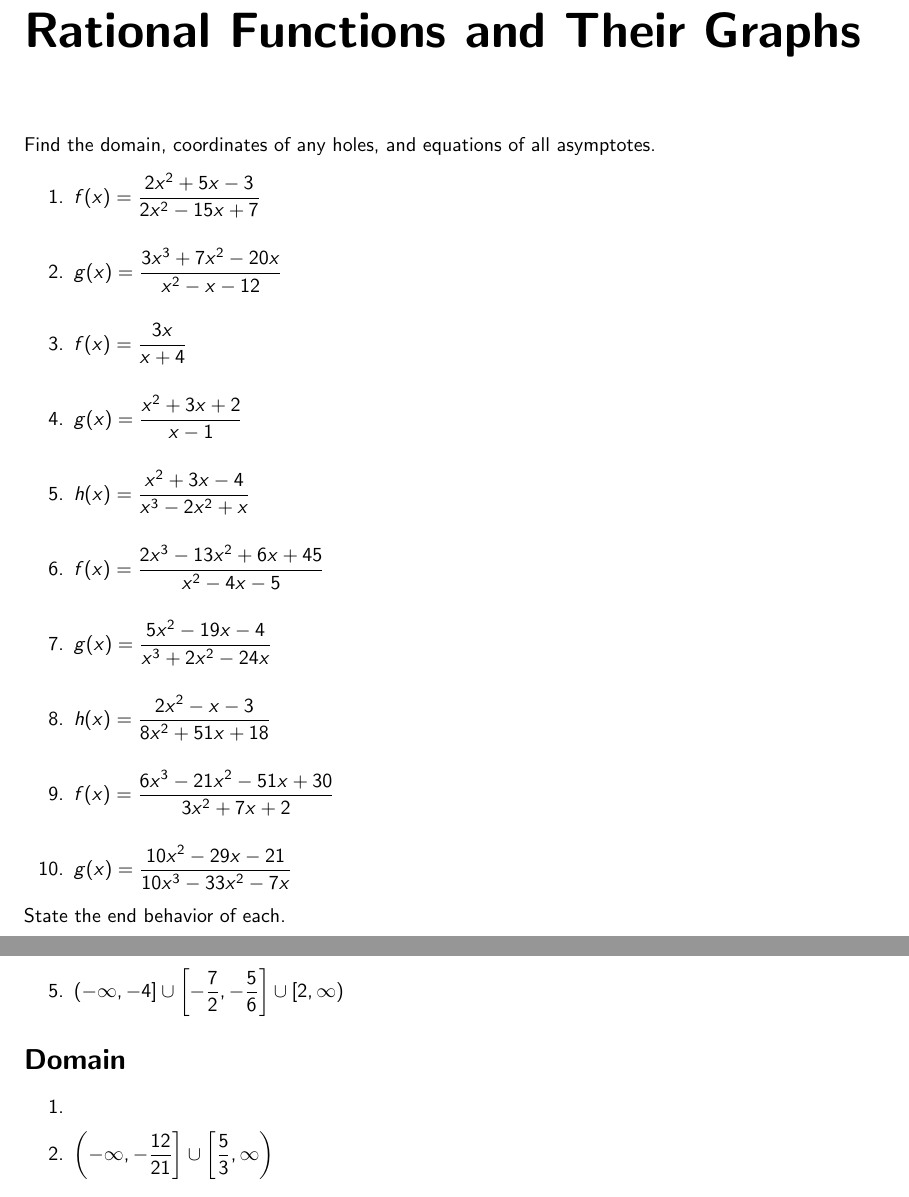
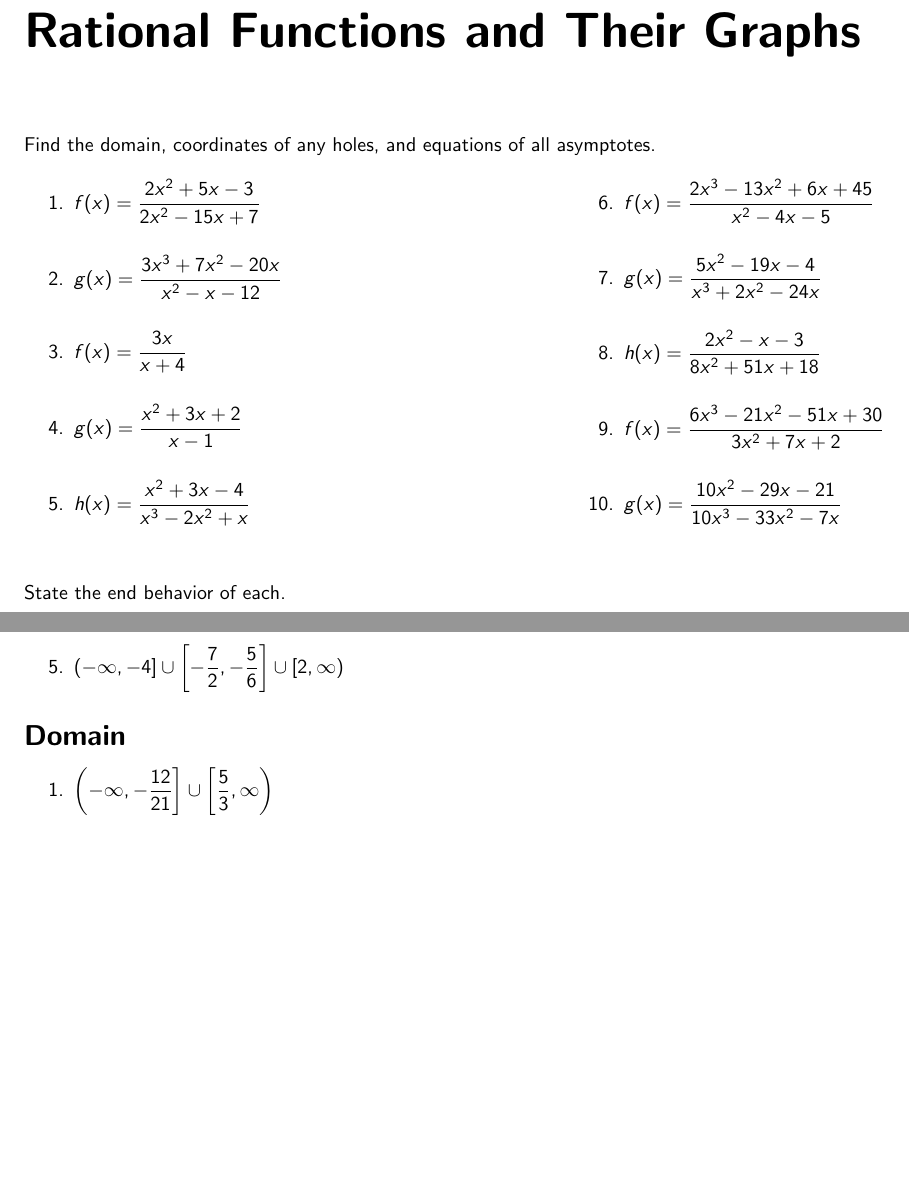
Before and after one commit to BryanBain/HPC_REVIEW, a LaTeX document (main.tex, which reads Polynomial_and_Rational_Inequalities.tex, Rational_Functions_and_Their_Graphs.tex): two parts of pages 26 and 29 of 67, joined at a grey line, cut so that both start at the same text, the shorter picture padded with empty space. Compiled offline with pdfLaTeX.

Commit message:
fixed some formatting and typos

```diff
--- a/Polynomial_and_Rational_Inequalities.tex
+++ b/Polynomial_and_Rational_Inequalities.tex
@@ -46,7 +46,7 @@ Solve each. Write your answers using interval notation.
 
 \section*{Domain}
 \begin{enumerate}
-	\item \item $\left(-\infty, -\frac{12}{21}\right] \cup \left[\frac{5}{3}, \infty\right)$
+	\item $\left(-\infty, -\frac{12}{21}\right] \cup \left[\frac{5}{3}, \infty\right)$
 \end{enumerate}
 
 \section*{Rational Inequalities}
--- a/Rational_Functions_and_Their_Graphs.tex
+++ b/Rational_Functions_and_Their_Graphs.tex
@@ -1,6 +1,7 @@
 \chapter{Rational Functions and Their Graphs}
 
 Find the domain, coordinates of any holes, and equations of all asymptotes.
+\begin{multicols}{2}
 \begin{enumerate}
 \setlength\itemsep{10pt}
 	\item $f(x) = \frac{2x^2+5x-3}{2x^2-15x+7}$
@@ -14,6 +15,8 @@ Find the domain, coordinates of any holes, and equations of all asymptotes.
 	\item $f(x) = \frac{6x^3 - 21x^2 - 51x + 30}{3x^2+7x+2}$
 	\item $g(x) = \frac{10x^2-29x-21}{10x^3-33x^2-7x}$
 \end{enumerate}	\setcounter{Review}{\value{enumi}}
+\end{multicols}
+\vspace{0.25in}
 
 State the end behavior of each.
 \begin{enumerate}	\setcounter{enumi}{\value{Review}}
```
Also changed, not shown: main.pdf, 1 other file.
